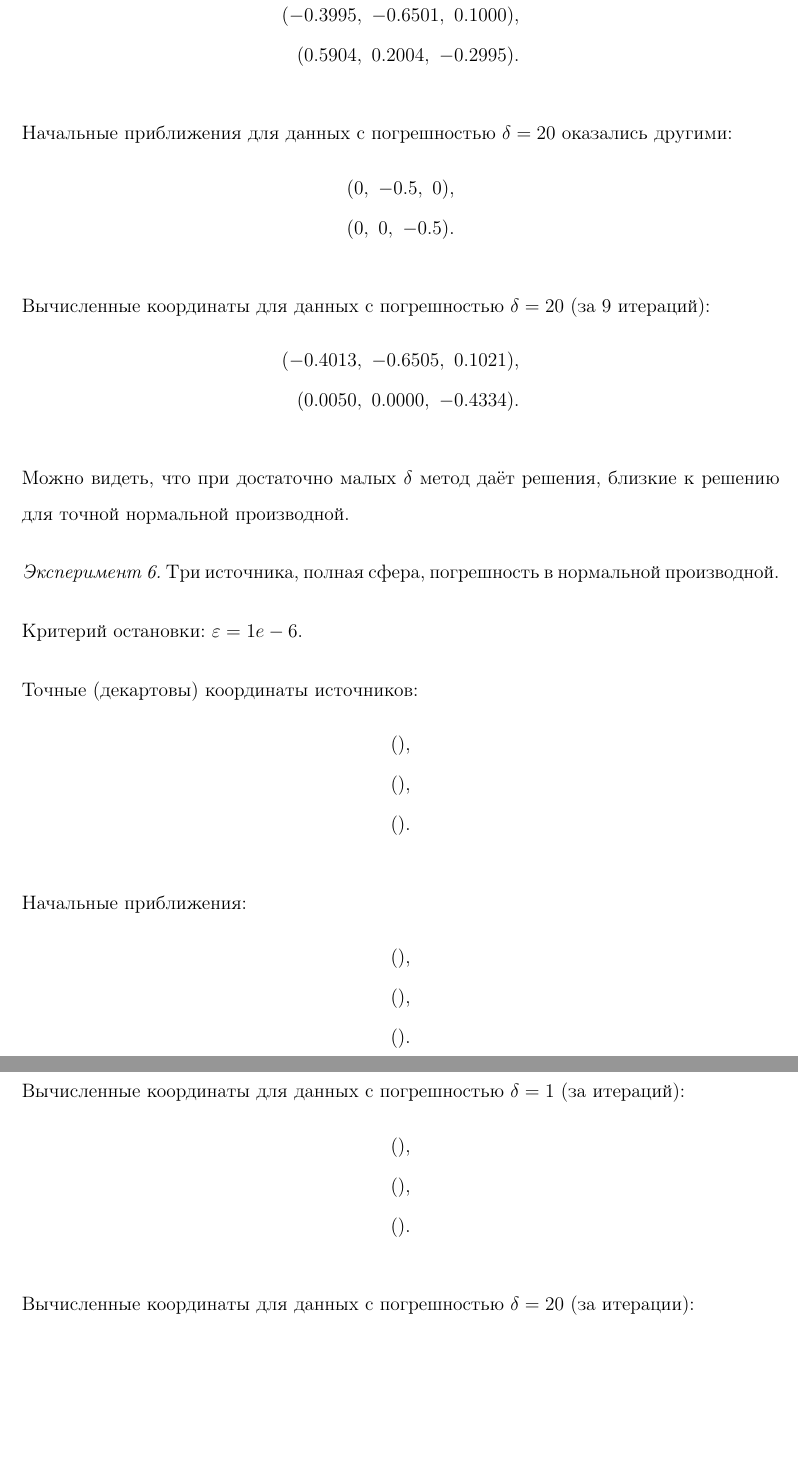
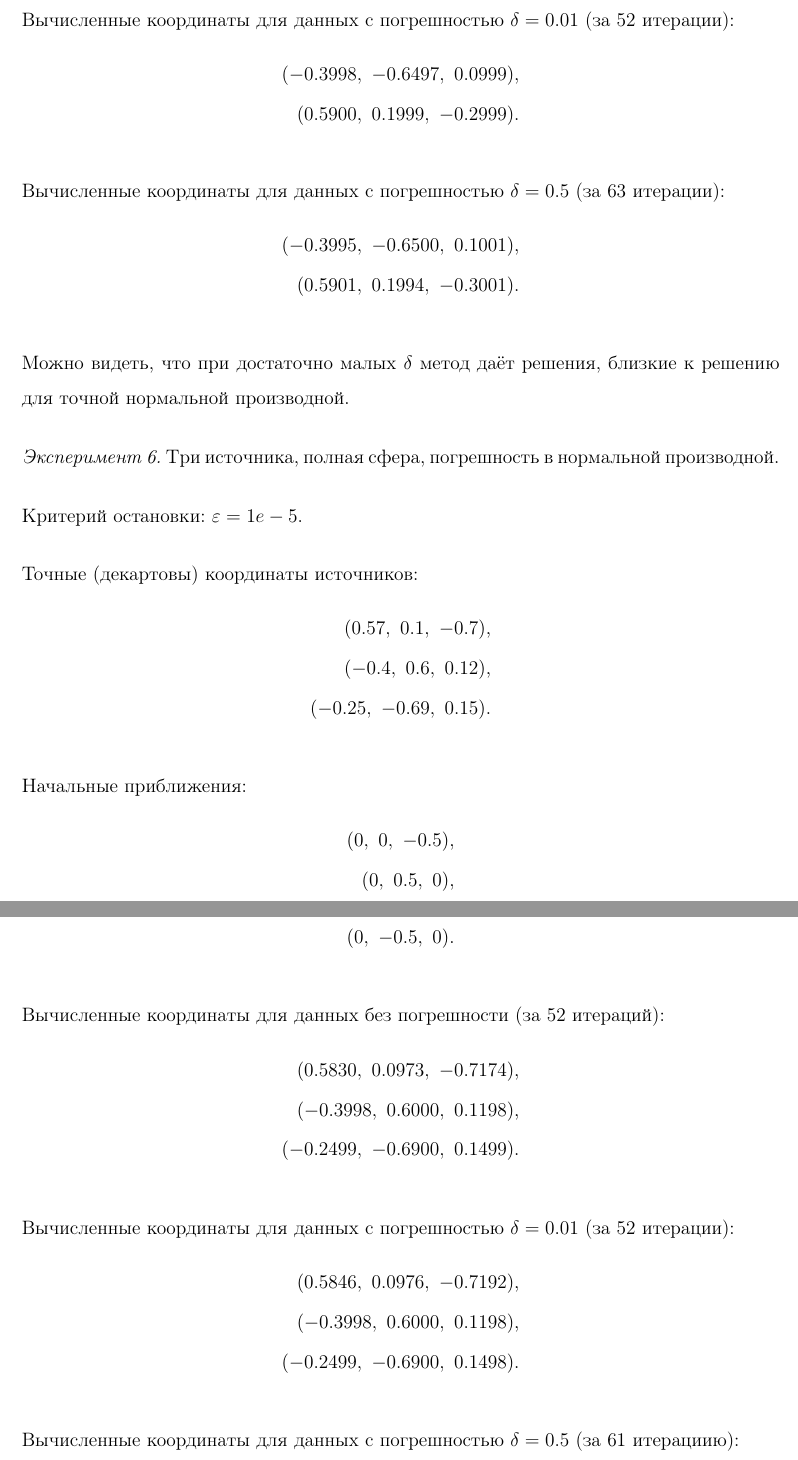
Before and after one commit to FourthRome/PoissonSourceFinder, a LaTeX document (Paper/source/main.tex, which reads Paper/source/results.tex): two parts of pages 28 and 29 of 32 before the commit and two parts of pages 26 and 27 of 30 after it, joined at a grey line, cut at the place of the change, the shorter picture padded with empty space. Compiled offline with pdfLaTeX.

Commit message:
Pre-final condition of the paper

```diff
--- a/Paper/source/results.tex
+++ b/Paper/source/results.tex
@@ -190,22 +213,16 @@
 (0.5900,\ 0.1999,\ -0.3000) \text{.}\nonumber
 \end{align}
 
-Вычисленные координаты для данных с погрешностью $\delta=2$ (за 14 итераций):
+Вычисленные координаты для данных с погрешностью $\delta=0.01$ (за 52 итерации):
 \begin{align}
-(-0.3995,\ -0.6501,\ 0.1000) \text{,}\nonumber\\
-(0.5904,\ 0.2004,\ -0.2995) \text{.}\nonumber
+(-0.3998,\ -0.6497,\ 0.0999) \text{,}\nonumber\\
+(0.5900,\ 0.1999,\ -0.2999) \text{.}\nonumber
 \end{align}
 
-Начальные приближения для данных с погрешностью $\delta=20$ оказались другими:
+Вычисленные координаты для данных с погрешностью $\delta=0.5$ (за 63 итерации):
 \begin{align}
-(0,\ -0.5,\ 0) \text{,}\nonumber\\
-(0,\ 0,\ -0.5) \text{.}\nonumber
-\end{align}
-
-Вычисленные координаты для данных с погрешностью $\delta=20$ (за 9 итераций):
-\begin{align}
-(-0.4013,\ -0.6505,\ 0.1021) \text{,}\nonumber\\
-(0.0050,\ 0.0000,\ -0.4334) \text{.}\nonumber
+(-0.3995,\ -0.6500,\ 0.1001) \text{,}\nonumber\\
+(0.5901,\ 0.1994,\ -0.3001) \text{.}\nonumber
 \end{align}
 
 Можно видеть, что при достаточно малых $\delta$ метод даёт решения, близкие к решению для точной нормальной производной.
@@ -213,21 +230,24 @@
 % Эксперимент 6
 \emph{Эксперимент 6.} Три источника, полная сфера, погрешность в нормальной производной.
 
-Критерий остановки: $\varepsilon = 1e-6$.
+Критерий остановки: $\varepsilon = 1e-5$.
 
 Точные (декартовы) координаты источников:
 \begin{align}
-    () \text{,}\nonumber\\
-    () \text{,}\nonumber\\
-    () \text{.}\nonumber
+    (0.57,\ 0.1,\ -0.7) \text{,}\nonumber\\
+    (-0.4,\ 0.6,\ 0.12) \text{,}\nonumber\\
+    (-0.25,\ -0.69,\ 0.15) \text{.}\nonumber
 \end{align}
 
 Начальные приближения:
 \begin{align}
-    () \text{,}\nonumber\\
-    () \text{,}\nonumber\\
-    () \text{.}\nonumber
+    (0,\ 0,\ -0.5) \text{,}\nonumber\\
+    (0,\ 0.5,\ 0) \text{,}\nonumber\\
+    (0,\ -0.5,\ 0) \text{.}\nonumber
 \end{align}
 
-Вычисленные координаты для данных без погрешности (за  итераций):
+Вычисленные координаты для данных без погрешности (за 52 итераций):
 \begin{align}
+    (0.5830,\ 0.0973,\ -0.7174) \text{,}\nonumber\\
+    (-0.3998,\ 0.6000,\ 0.1198) \text{,}\nonumber\\
+    (-0.2499,\ -0.6900,\ 0.1499) \text{.}\nonumber
@@ -237,11 +254,11 @@
 \end{align}
 
-Вычисленные координаты для данных с погрешностью $\delta=1$ (за  итераций):
+Вычисленные координаты для данных с погрешностью $\delta=0.01$ (за 52 итерации):
 \begin{align}
-    () \text{,}\nonumber\\
-    () \text{,}\nonumber\\
-    () \text{.}\nonumber
+    (0.5846,\ 0.0976,\ -0.7192) \text{,}\nonumber\\
+    (-0.3998,\ 0.6000,\ 0.1198) \text{,}\nonumber\\
+    (-0.2499,\ -0.6900,\ 0.1498) \text{.}\nonumber
 \end{align}
 
-Вычисленные координаты для данных с погрешностью $\delta=20$ (за  итерации):
+Вычисленные координаты для данных с погрешностью $\delta=0.5$ (за 61 итерациию):
 \begin{align}
```
Also changed, not shown: Paper/source/method.tex (+3 -11 lines), Paper/source/results.tex (38 more changed lines).
